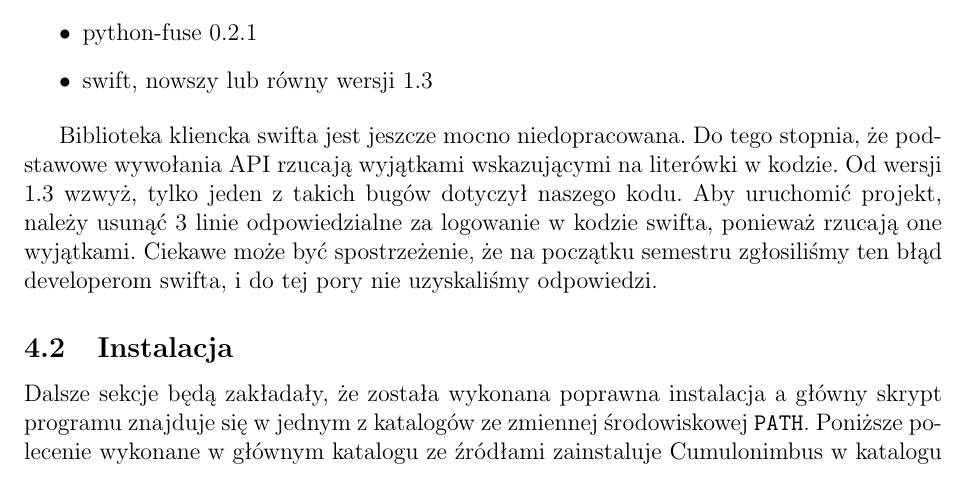
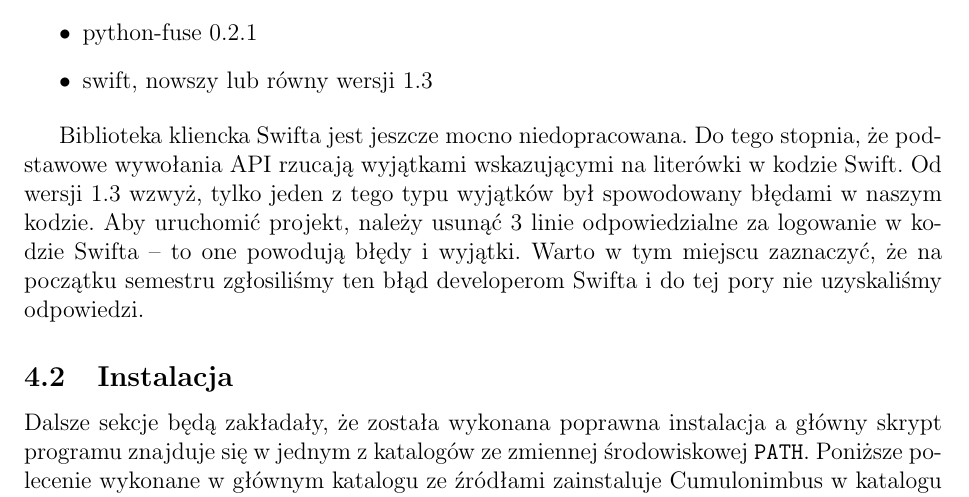
Before and after one commit to jkotur/mini-at-eiti-rso, a LaTeX document (doc/architektura/architektura.tex): part of page 5 of 7, cut so that both start at the same text. Compiled offline with pdfLaTeX.

Commit message:
Korekta stylistycznoróżnorodna

```diff
--- a/doc/architektura/architektura.tex
+++ b/doc/architektura/architektura.tex
@@ -167,13 +167,13 @@
 	\item{swift, nowszy lub równy wersji 1.3}
 \end{itemize}
 
-Biblioteka kliencka swifta jest jeszcze mocno niedopracowana. Do tego stopnia,
-że podstawowe wywołania API rzucają wyjątkami wskazującymi na literówki w
-kodzie. Od wersji 1.3 wzwyż, tylko jeden z takich bugów dotyczył naszego kodu.
-Aby uruchomić projekt, należy usunąć 3 linie odpowiedzialne za logowanie w
-kodzie swifta, ponieważ rzucają one wyjątkami. Ciekawe może być spostrzeżenie,
-że na początku semestru zgłosiliśmy ten błąd developerom swifta, i do tej pory
-nie uzyskaliśmy odpowiedzi.
+Biblioteka kliencka Swifta jest jeszcze mocno niedopracowana. Do tego stopnia,
+że podstawowe wywołania API rzucają wyjątkami wskazującymi na literówki
+w~kodzie Swift. Od wersji 1.3 wzwyż, tylko jeden z~tego typu wyjątków był
+spowodowany błędami w~naszym kodzie. Aby uruchomić projekt, należy usunąć 3
+linie odpowiedzialne za logowanie w~kodzie Swifta -- to one powodują błędy
+i~wyjątki. Warto w~tym miejscu zaznaczyć, że na początku semestru zgłosiliśmy
+ten błąd developerom Swifta i~do tej pory nie uzyskaliśmy odpowiedzi.
 
 \subsection{Instalacja}
 
```
